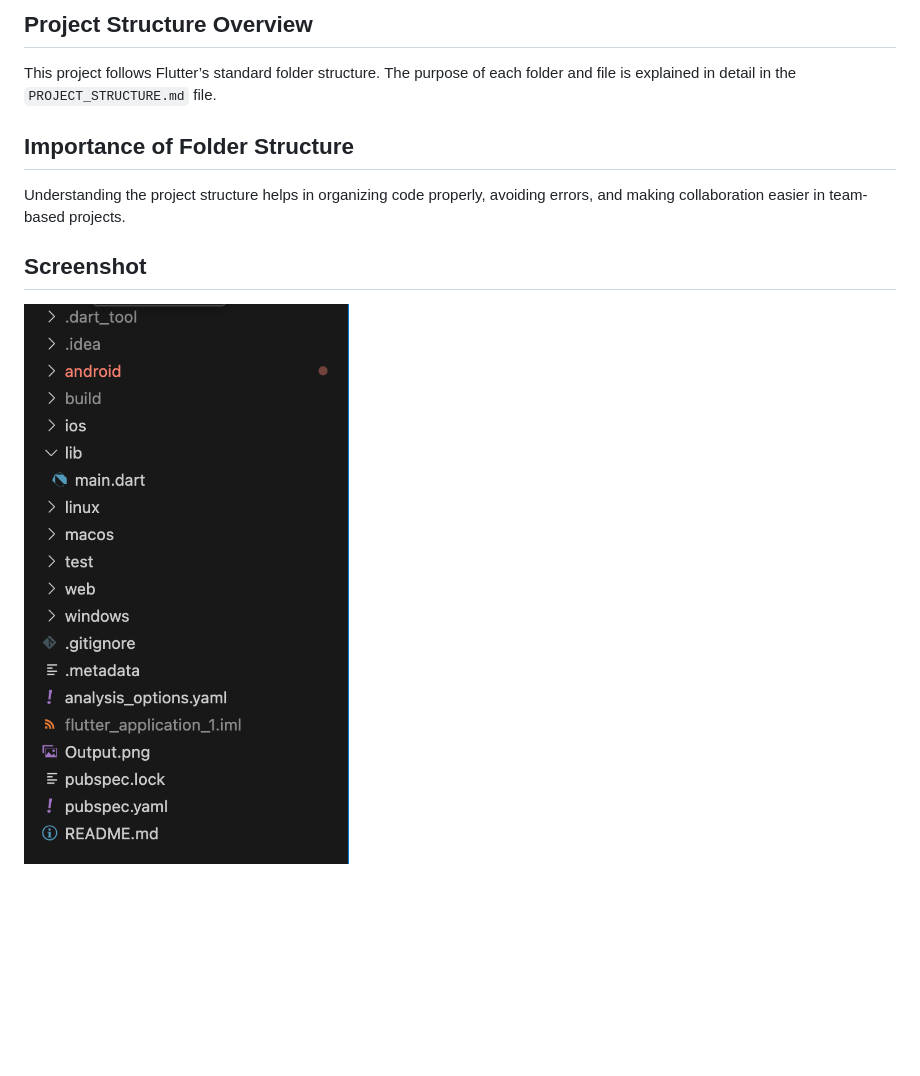
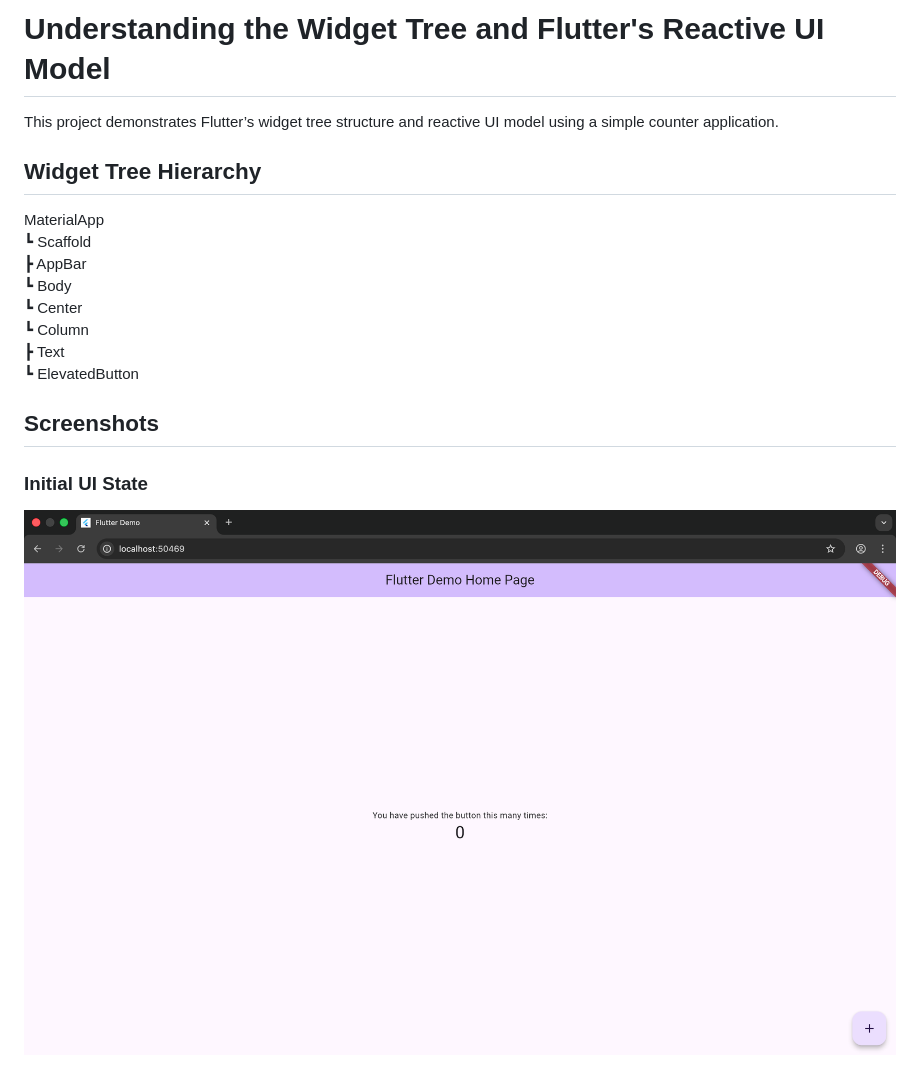
Before and after one commit to kalviumcommunity/S60-Jan2026-Innovators-Flutter-Blog, a Markdown page: blogapp/README.md, the part around the change printed below. Rendered like a GitHub page; pictures changed too: blogapp/CounterBefore.png (added); blank space fills up the shorter version.

Commit message:
demonstrated widget tree and reactive UI model with state updates

```diff
--- a/blogapp/README.md
+++ b/blogapp/README.md
@@ -1,11 +1,20 @@
-## Project Structure Overview
-This project follows Flutter’s standard folder structure.
-The purpose of each folder and file is explained in detail in the `PROJECT_STRUCTURE.md` file.
+# Understanding the Widget Tree and Flutter's Reactive UI Model
 
-## Importance of Folder Structure
-Understanding the project structure helps in organizing code properly,
-avoiding errors, and making collaboration easier in team-based projects.
+This project demonstrates Flutter’s widget tree structure and reactive UI model using a simple counter application.
 
-## Screenshot
+## Widget Tree Hierarchy
 
-![Folder Structure](FolderStructure.png)
+MaterialApp
+ ┗ Scaffold
+    ┣ AppBar
+    ┗ Body
+       ┗ Center
+          ┗ Column
+             ┣ Text
+             ┗ ElevatedButton
+
+## Screenshots
+
+### Initial UI State
+![Before](CounterBefore.png)
+
```
Also changed, not shown: other parts of blogapp/README.md (+11 -0 lines), blogapp/CounterAfter.png (added).
